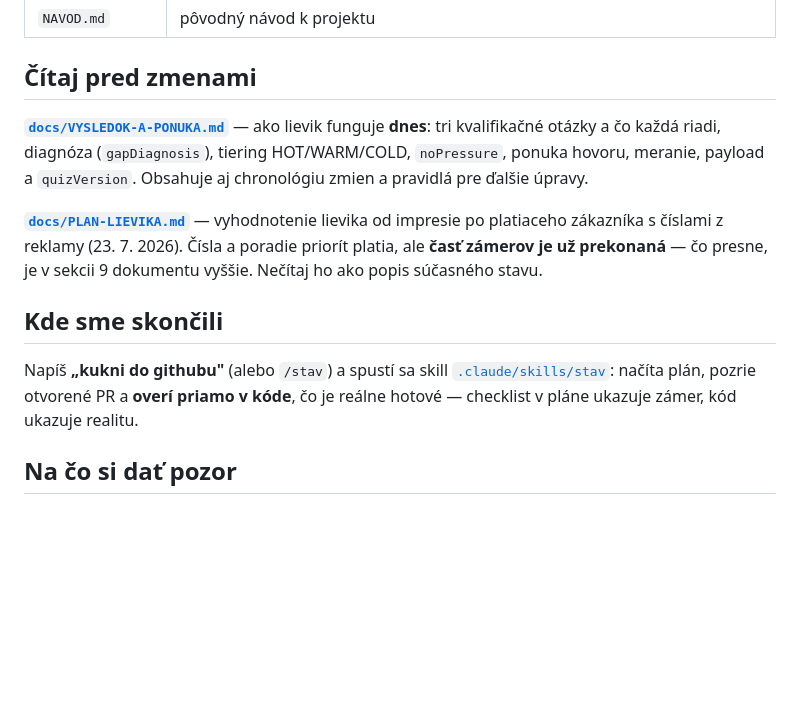
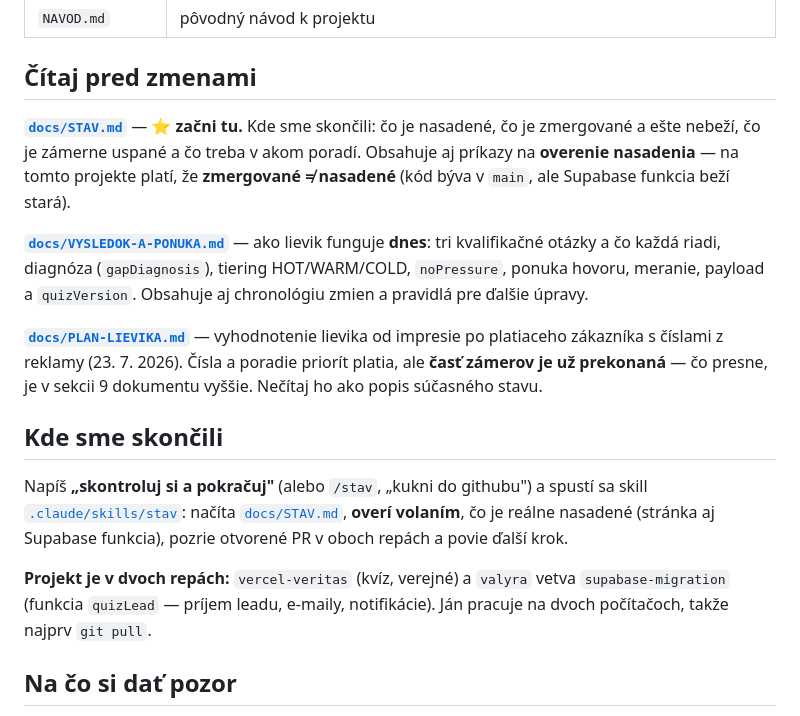
Before and after one commit to janELKOND/vercel-veritas, a Markdown page: CLAUDE.md, the part around the change. Rendered like a GitHub page; blank space fills up the shorter version.

```diff
--- a/CLAUDE.md
+++ b/CLAUDE.md
@@ -15,6 +15,11 @@ segmentu a vypýta e-mail. Slúži ako vstup do lievika smerom na aplikáciu.
 
 ## Čítaj pred zmenami
 
+**[`docs/STAV.md`](docs/STAV.md)** — ⭐ **začni tu.** Kde sme skončili: čo je
+nasadené, čo je zmergované a ešte nebeží, čo je zámerne uspané a čo treba v akom
+poradí. Obsahuje aj príkazy na **overenie nasadenia** — na tomto projekte platí, že
+**zmergované ≠ nasadené** (kód býva v `main`, ale Supabase funkcia beží stará).
+
 **[`docs/VYSLEDOK-A-PONUKA.md`](docs/VYSLEDOK-A-PONUKA.md)** — ako lievik funguje
 **dnes**: tri kvalifikačné otázky a čo každá riadi, diagnóza (`gapDiagnosis`),
 tiering HOT/WARM/COLD, `noPressure`, ponuka hovoru, meranie, payload a
@@ -27,10 +32,14 @@ v sekcii 9 dokumentu vyššie. Nečítaj ho ako popis súčasného stavu.
 
 ## Kde sme skončili
 
-Napíš **„kukni do githubu"** (alebo `/stav`) a spustí sa skill
-[`.claude/skills/stav`](.claude/skills/stav/SKILL.md): načíta plán, pozrie
-otvorené PR a **overí priamo v kóde**, čo je reálne hotové — checklist v pláne
-ukazuje zámer, kód ukazuje realitu.
+Napíš **„skontroluj si a pokračuj"** (alebo `/stav`, „kukni do githubu") a spustí sa
+skill [`.claude/skills/stav`](.claude/skills/stav/SKILL.md): načíta
+[`docs/STAV.md`](docs/STAV.md), **overí volaním**, čo je reálne nasadené (stránka aj
+Supabase funkcia), pozrie otvorené PR v oboch repách a povie ďalší krok.
+
+**Projekt je v dvoch repách:** `vercel-veritas` (kvíz, verejné) a `valyra` vetva
+`supabase-migration` (funkcia `quizLead` — príjem leadu, e-maily, notifikácie).
+Ján pracuje na dvoch počítačoch, takže najprv `git pull`.
 
 ## Na čo si dať pozor
 
```
Also changed, not shown: docs/STAV.md (added, +190 -0 lines), 1 other file.
